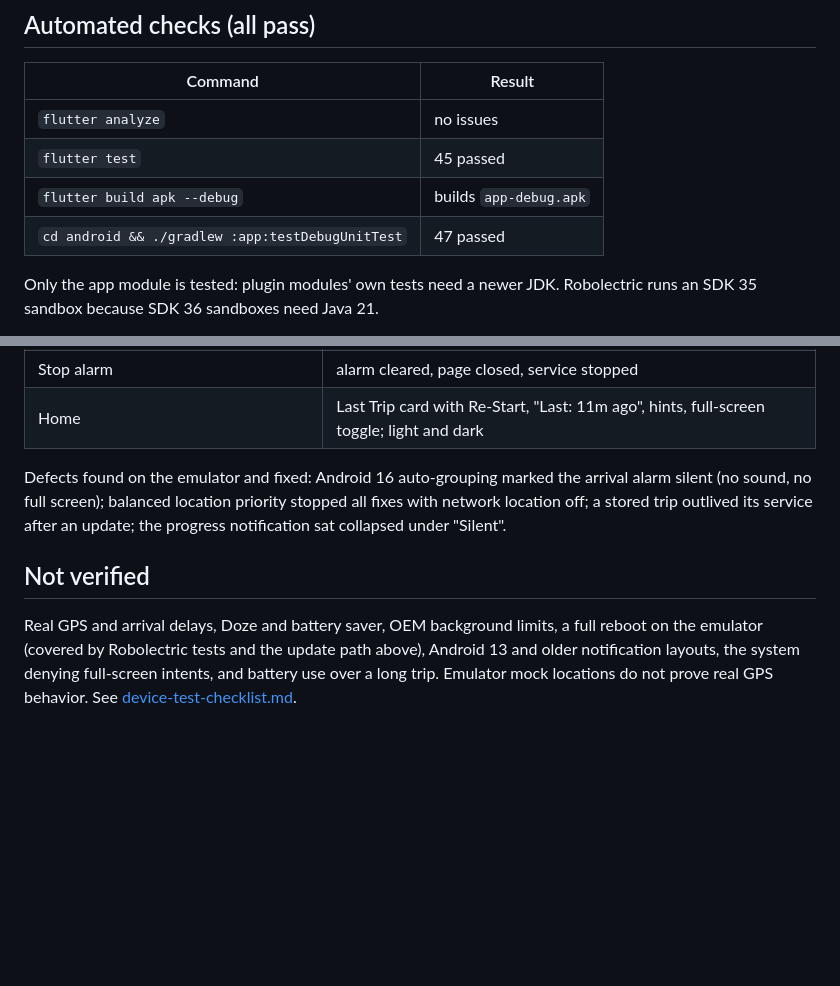
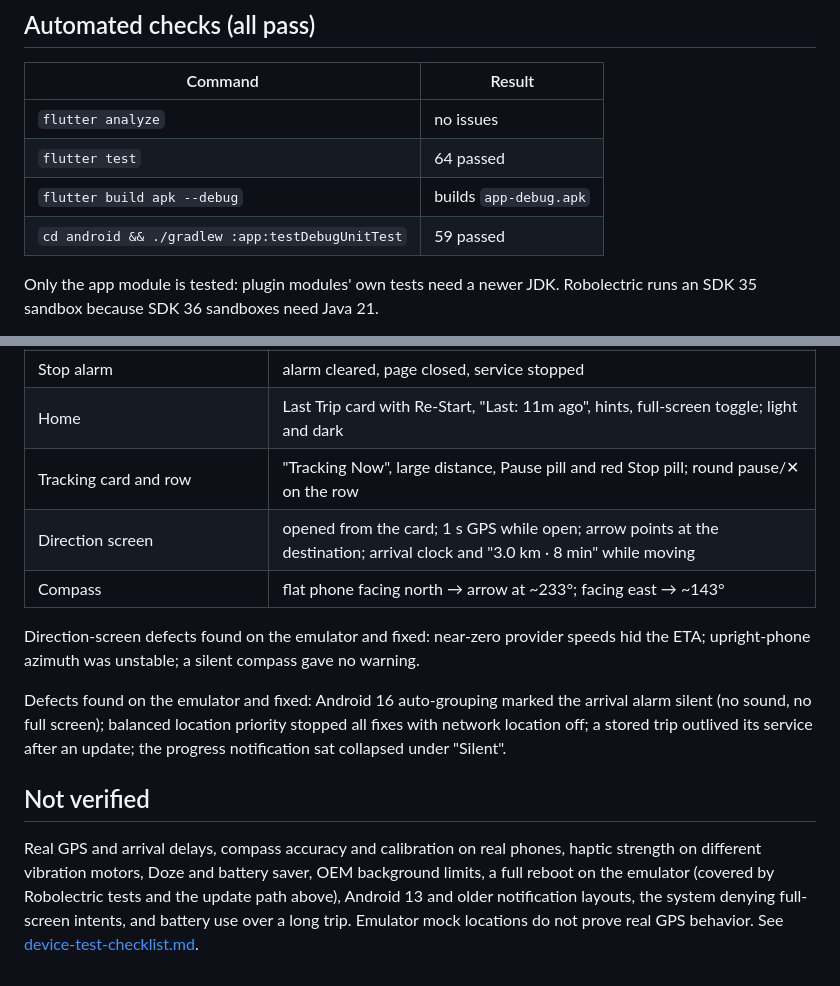
Before and after one commit to Somu050600/are-we-there-at, a Markdown page: docs/test-results.md, 2 parts joined by grey strips. Drawn GitHub-style; blank space fills up the shorter version.

Commit message:
docs: direction screen and haptics validation

```diff
--- a/docs/test-results.md
+++ b/docs/test-results.md
@@ -18,9 +18,9 @@ Branch `feature/complete-alarms-and-functional-tests`. Last validated locally on
 | Command | Result |
 | --- | --- |
 | `flutter analyze` | no issues |
-| `flutter test` | 45 passed |
+| `flutter test` | 64 passed |
 | `flutter build apk --debug` | builds `app-debug.apk` |
-| `cd android && ./gradlew :app:testDebugUnitTest` | 47 passed |
+| `cd android && ./gradlew :app:testDebugUnitTest` | 59 passed |
 
 Only the app module is tested: plugin modules' own tests need a newer JDK.
 Robolectric runs an SDK 35 sandbox because SDK 36 sandboxes need Java 21.
@@ -46,6 +46,13 @@ the screen locked for every progress and arrival check.
 | Arrival with screen locked | screen wakes, full-screen "Arrived" page, insistent alarm |
 | Stop alarm | alarm cleared, page closed, service stopped |
 | Home | Last Trip card with Re-Start, "Last: 11m ago", hints, full-screen toggle; light and dark |
+| Tracking card and row | "Tracking Now", large distance, Pause pill and red Stop pill; round pause/✕ on the row |
+| Direction screen | opened from the card; 1 s GPS while open; arrow points at the destination; arrival clock and "3.0 km · 8 min" while moving |
+| Compass | flat phone facing north → arrow at ~233°; facing east → ~143° |
+
+Direction-screen defects found on the emulator and fixed: near-zero
+provider speeds hid the ETA; upright-phone azimuth was unstable; a silent
+compass gave no warning.
 
 Defects found on the emulator and fixed: Android 16 auto-grouping marked the
 arrival alarm silent (no sound, no full screen); balanced location priority
@@ -55,7 +62,8 @@ service after an update; the progress notification sat collapsed under
 
 ## Not verified
 
-Real GPS and arrival delays, Doze and battery saver, OEM background limits,
+Real GPS and arrival delays, compass accuracy and calibration on real
+phones, haptic strength on different vibration motors, Doze and battery saver, OEM background limits,
 a full reboot on the emulator (covered by Robolectric tests and the update
 path above), Android 13 and older notification layouts, the system denying
 full-screen intents, and battery use over a long trip. Emulator mock
```
